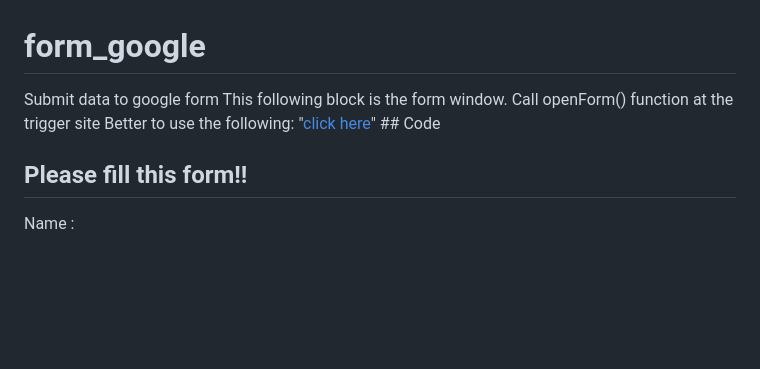
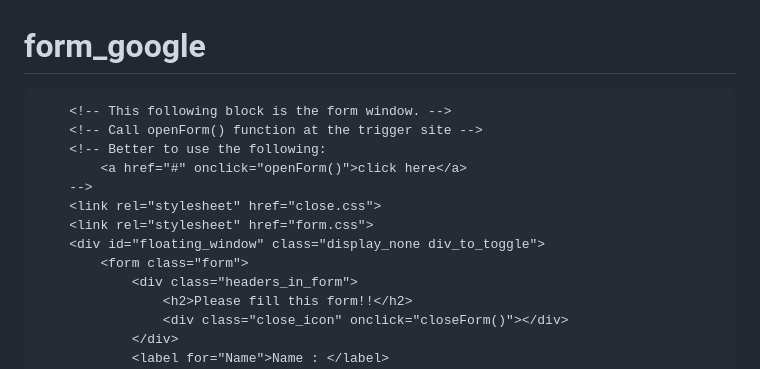
Before and after one commit to mohanbhimaneni/form_google, a Markdown page: README.md, the part around the change printed below. Drawn GitHub-style; blank space fills up the shorter version.

````diff
--- a/README.md
+++ b/README.md
@@ -1,10 +1,10 @@
 # form_google
-Submit data to google form
-    This following block is the form window.
-    Call openForm() function at the trigger site
-    Better to use the following:
-        "<a href="#" onclick="openForm()">click here</a>"
-    ## Code
+```html
+    <!-- This following block is the form window. -->
+    <!-- Call openForm() function at the trigger site -->
+    <!-- Better to use the following:
+        <a href="#" onclick="openForm()">click here</a>
+    -->
     <link rel="stylesheet" href="close.css">
     <link rel="stylesheet" href="form.css">
     <div id="floating_window" class="display_none div_to_toggle">
````
Also changed, not shown: other parts of README.md (+1 -0 lines).
